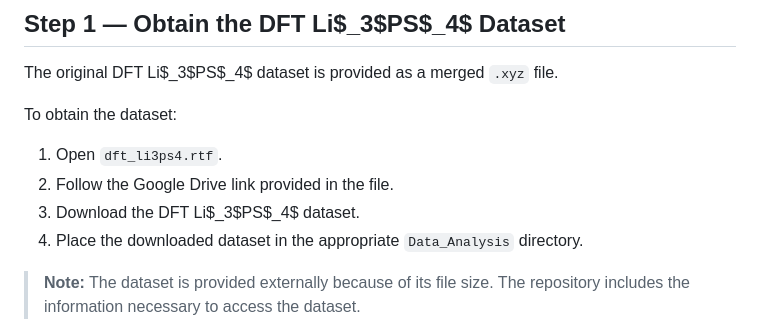
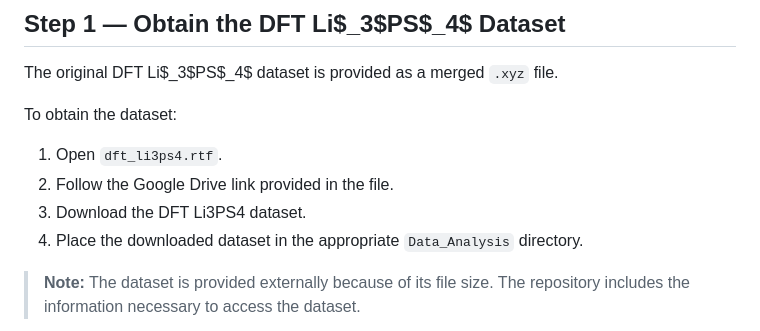
Before and after one commit to musadu2/wrong-in-the-same-way, a Markdown page: README.md, the part around the change. Rendered like a GitHub page.

```diff
--- a/README.md
+++ b/README.md
@@ -62,7 +62,7 @@ To obtain the dataset:
 
 1. Open `dft_li3ps4.rtf`.
 2. Follow the Google Drive link provided in the file.
-3. Download the DFT Li$_3$PS$_4$ dataset.
+3. Download the DFT Li3PS4 dataset.
 4. Place the downloaded dataset in the appropriate `Data_Analysis` directory.
 
 > **Note:** The dataset is provided externally because of its file size. The repository includes the information necessary to access the dataset.
```
